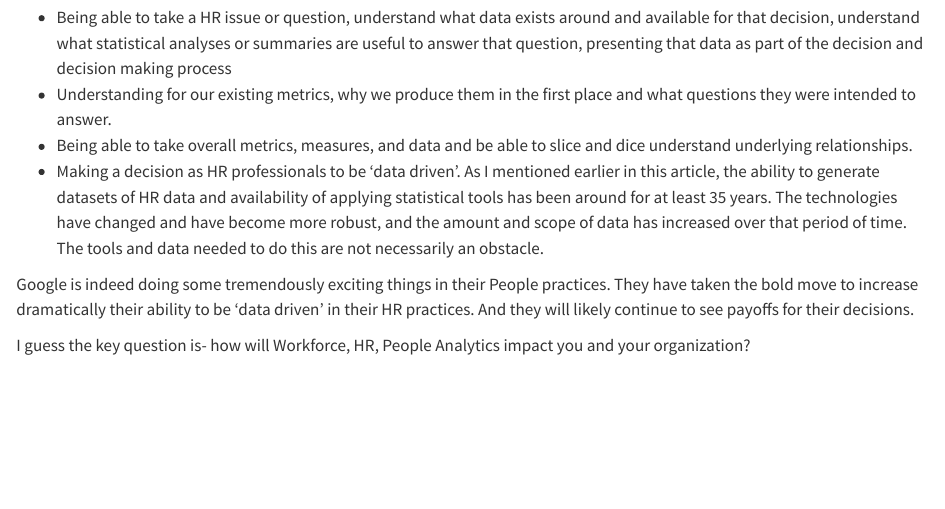
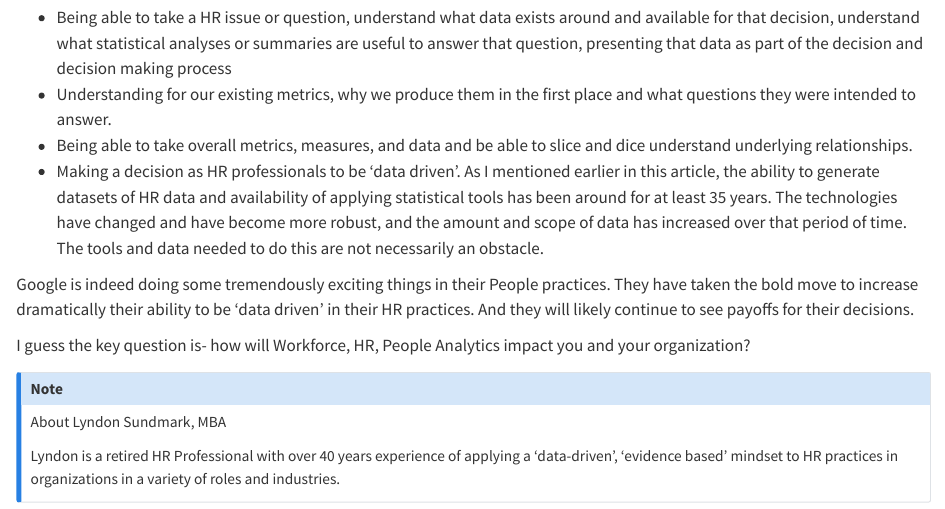
Before and after one commit to lvsund/HRAnalyticsBlogs, a Quarto document (posts/Wakeupcall/WakeupCAll.qmd): the page in a window 1100 px wide, from 6820 px down. Rendered offline with R 4.5, knitr and Pandoc in place of Quarto, with nearby package versions.

Commit message:
added ending callout

```diff
--- a/posts/Wakeupcall/WakeupCAll.qmd
+++ b/posts/Wakeupcall/WakeupCAll.qmd
@@ -147,3 +147,9 @@ As I have suggested in the above, I believe Workforce/ HR/ People analytics are
 Google is indeed doing some tremendously exciting things in their People practices. They have taken the bold move to increase dramatically their ability to be 'data driven' in their HR practices. And they will likely continue to see payoffs for their decisions.
 
 I guess the key question is- how will Workforce, HR, People Analytics impact you and your organization?
+
+::: {.callout-note appearance="simple"}
+About Lyndon Sundmark, MBA
+
+Lyndon is a retired HR Professional with over 40 years experience of applying a 'data-driven', 'evidence based' mindset to HR practices in organizations in a variety of roles and industries.
+:::
```
Also changed, not shown: 3 other files.
